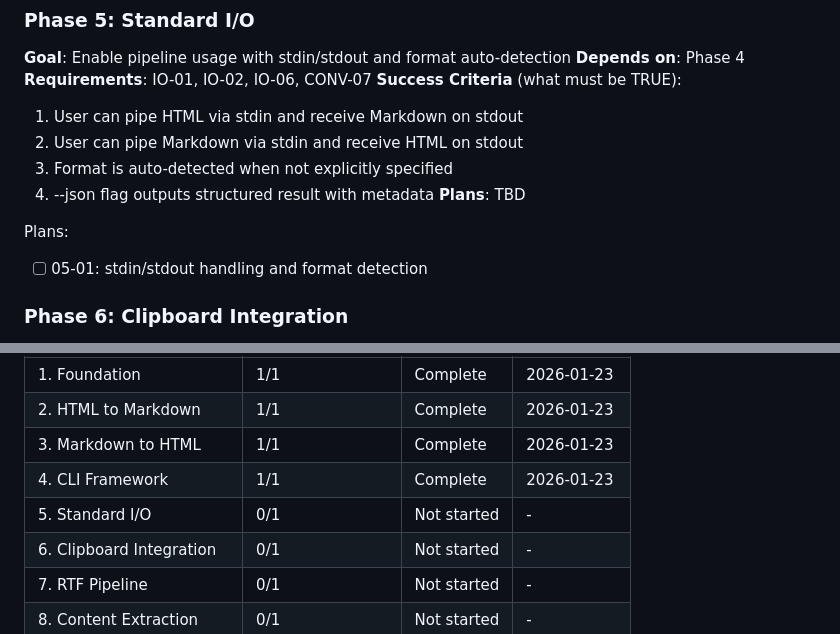
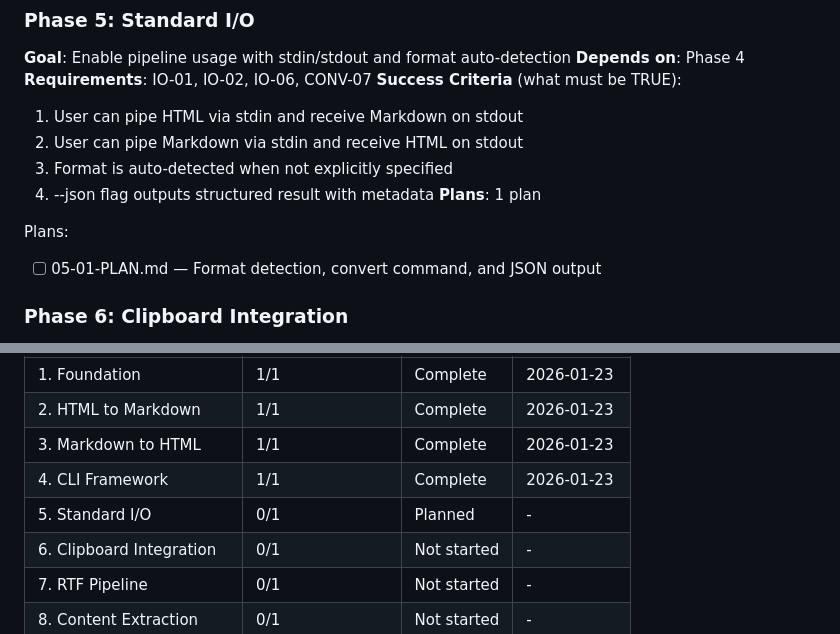
Before and after one commit to noahkiss/markshift, a Markdown page: .planning/ROADMAP.md, 2 parts joined by grey strips. Drawn GitHub-style.

Commit message:
docs(05): create phase plan
Phase 05: Standard I/O
- 1 plan in 1 wave
- Format detection with is-html package
- Convert command with auto-detection
- --json global flag for machine-readable output
- Ready for execution

Co-Authored-By: Claude Opus 4.5 <noreply@anthropic.com>

```diff
--- a/.planning/ROADMAP.md
+++ b/.planning/ROADMAP.md
@@ -94,10 +94,10 @@ Plans:
   2. User can pipe Markdown via stdin and receive HTML on stdout
   3. Format is auto-detected when not explicitly specified
   4. --json flag outputs structured result with metadata
-**Plans**: TBD
+**Plans**: 1 plan
 
 Plans:
-- [ ] 05-01: stdin/stdout handling and format detection
+- [ ] 05-01-PLAN.md — Format detection, convert command, and JSON output
 
 ### Phase 6: Clipboard Integration
 **Goal**: Read from and write to system clipboard for seamless workflow
@@ -164,7 +164,7 @@ Phases execute in numeric order: 1 -> 2 -> 3 -> 4 -> 5 -> 6 -> 7 -> 8 -> 9
 | 2. HTML to Markdown | 1/1 | Complete | 2026-01-23 |
 | 3. Markdown to HTML | 1/1 | Complete | 2026-01-23 |
 | 4. CLI Framework | 1/1 | Complete | 2026-01-23 |
-| 5. Standard I/O | 0/1 | Not started | - |
+| 5. Standard I/O | 0/1 | Planned | - |
 | 6. Clipboard Integration | 0/1 | Not started | - |
 | 7. RTF Pipeline | 0/1 | Not started | - |
 | 8. Content Extraction | 0/1 | Not started | - |
```
Also changed, not shown: 1 other file.
